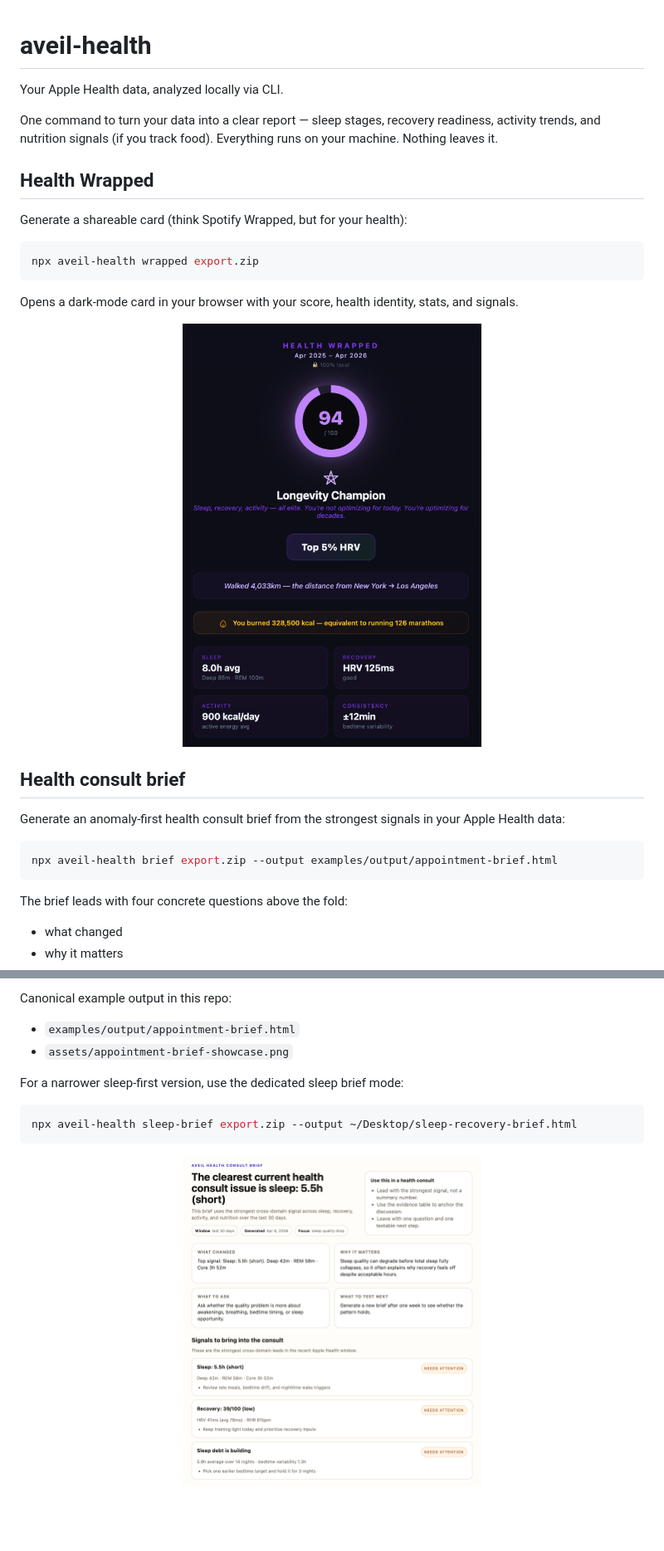
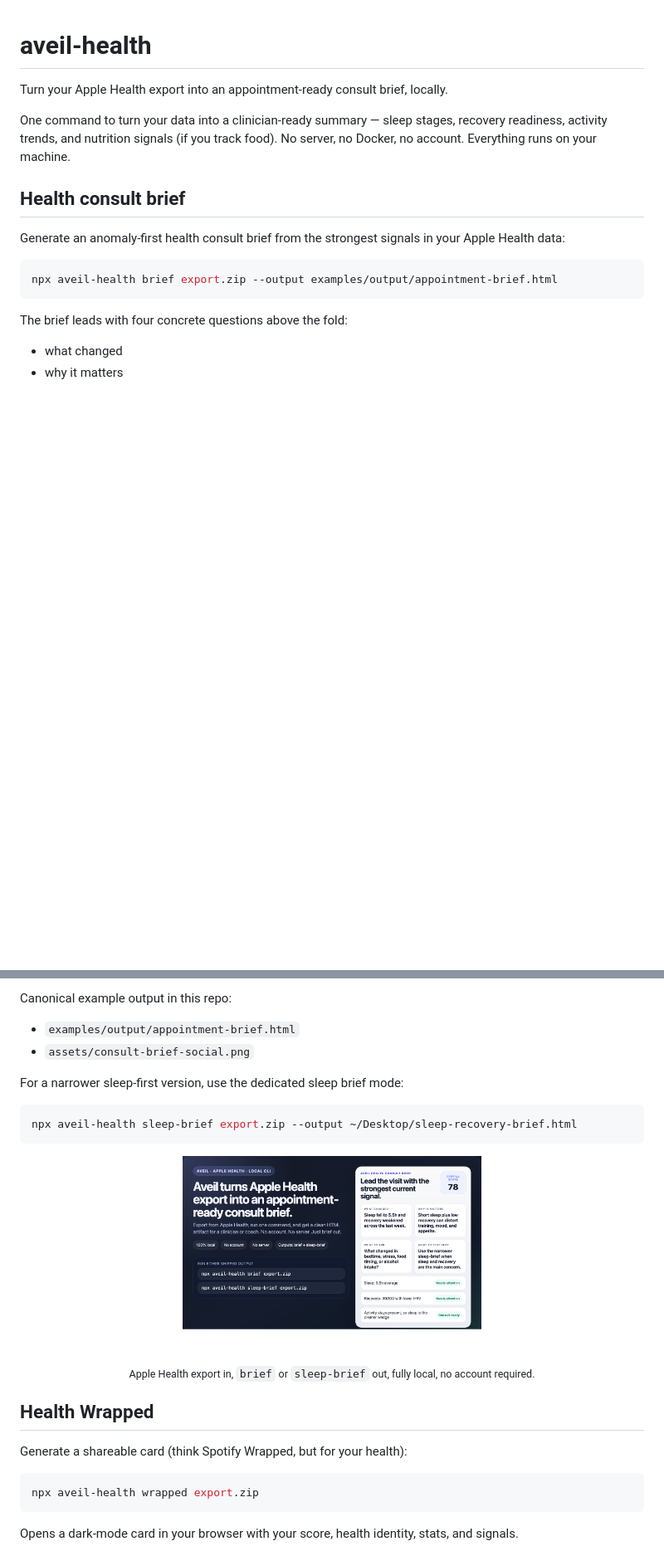
Before and after one commit to alexalexxss/aveil-health, a Markdown page: README.md, 2 parts joined by grey strips. Shown: that part at 83% size. Rendered like a GitHub page; pictures changed too: assets/consult-brief-social.png (added); blank space fills up the shorter version.

Commit message:
feat: make consult brief the hero entry point

````diff
--- a/README.md
+++ b/README.md
@@ -1,22 +1,8 @@
 # aveil-health
 
-Your Apple Health data, analyzed locally via CLI.
+Turn your Apple Health export into an appointment-ready consult brief, locally.
 
-One command to turn your data into a clear report — sleep stages, recovery readiness, activity trends, and nutrition signals (if you track food). Everything runs on your machine. Nothing leaves it.
-
-## Health Wrapped
-
-Generate a shareable card (think Spotify Wrapped, but for your health):
-
-```bash
-npx aveil-health wrapped export.zip
-```
-
-Opens a dark-mode card in your browser with your score, health identity, stats, and signals.
-
-<p align="center">
-  <img src="assets/wrapped-demo.png" width="360" alt="Health Wrapped card example — The Optimizer" />
-</p>
+One command to turn your data into a clinician-ready summary — sleep stages, recovery readiness, activity trends, and nutrition signals (if you track food). No server, no Docker, no account. Everything runs on your machine.
 
 ## Health consult brief
 
@@ -36,7 +22,7 @@ It is intentionally not a generic wellness report. The artifact is designed to h
 
 Canonical example output in this repo:
 - `examples/output/appointment-brief.html`
-- `assets/appointment-brief-showcase.png`
+- `assets/consult-brief-social.png`
 
 For a narrower sleep-first version, use the dedicated sleep brief mode:
 
@@ -45,4 +31,18 @@ npx aveil-health sleep-brief export.zip --output ~/Desktop/sleep-recovery-brief.
 ```
 
 <p align="center">
-  <img src="assets/appointment-brief-showcase.png" width="360" alt="Aveil health consult brief showcase" />
+  <img src="assets/consult-brief-social.png" width="360" alt="Aveil social asset showing Apple Health export turning into an appointment-ready consult brief, with brief and sleep-brief commands plus local and no-account cues" />
+</p>
+
+<p align="center"><sub>Apple Health export in, <code>brief</code> or <code>sleep-brief</code> out, fully local, no account required.</sub></p>
+
+## Health Wrapped
+
+Generate a shareable card (think Spotify Wrapped, but for your health):
+
+```bash
+npx aveil-health wrapped export.zip
+```
+
+Opens a dark-mode card in your browser with your score, health identity, stats, and signals.
+
````
Also changed, not shown: other parts of README.md (+11 -9 lines), docs/launch/quantified-self-consult-brief.md (added, +30 -0 lines), 1 other file.
